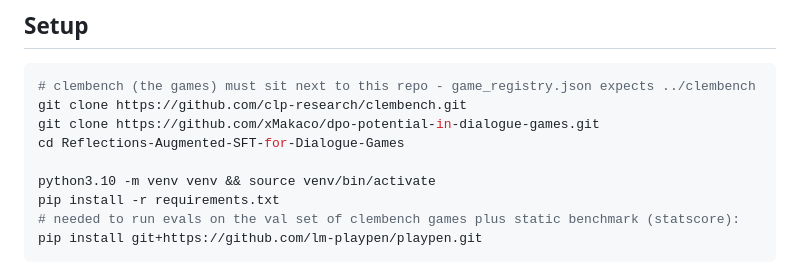
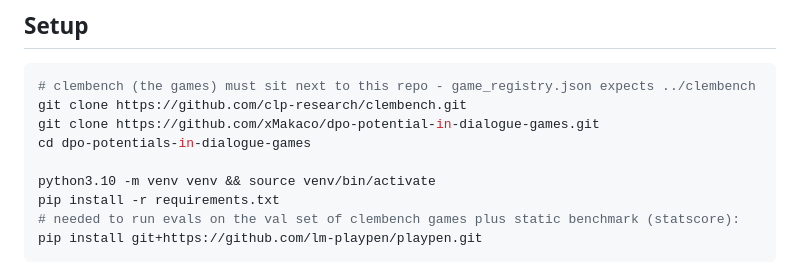
Before and after one commit to xMakaco/dpo-potential-in-dialogue-games, a Markdown page: README.md, the part around the change. GitHub-like rendering.

```diff
--- a/README.md
+++ b/README.md
@@ -37,7 +37,7 @@ game_registry.json        points clem at ../clembench
 # clembench (the games) must sit next to this repo - game_registry.json expects ../clembench
 git clone https://github.com/clp-research/clembench.git
 git clone https://github.com/xMakaco/dpo-potential-in-dialogue-games.git
-cd Reflections-Augmented-SFT-for-Dialogue-Games
+cd dpo-potentials-in-dialogue-games
 
 python3.10 -m venv venv && source venv/bin/activate
 pip install -r requirements.txt
```
